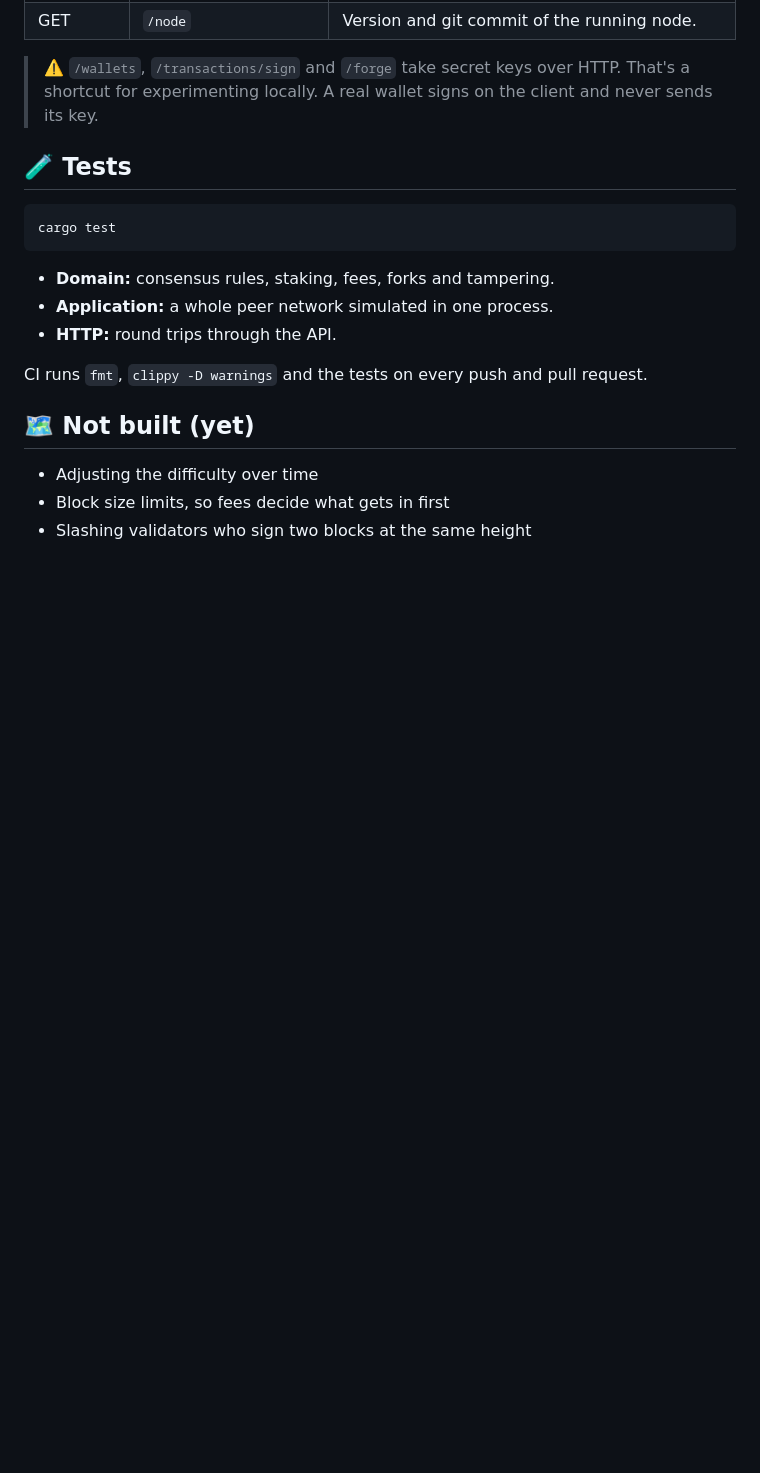
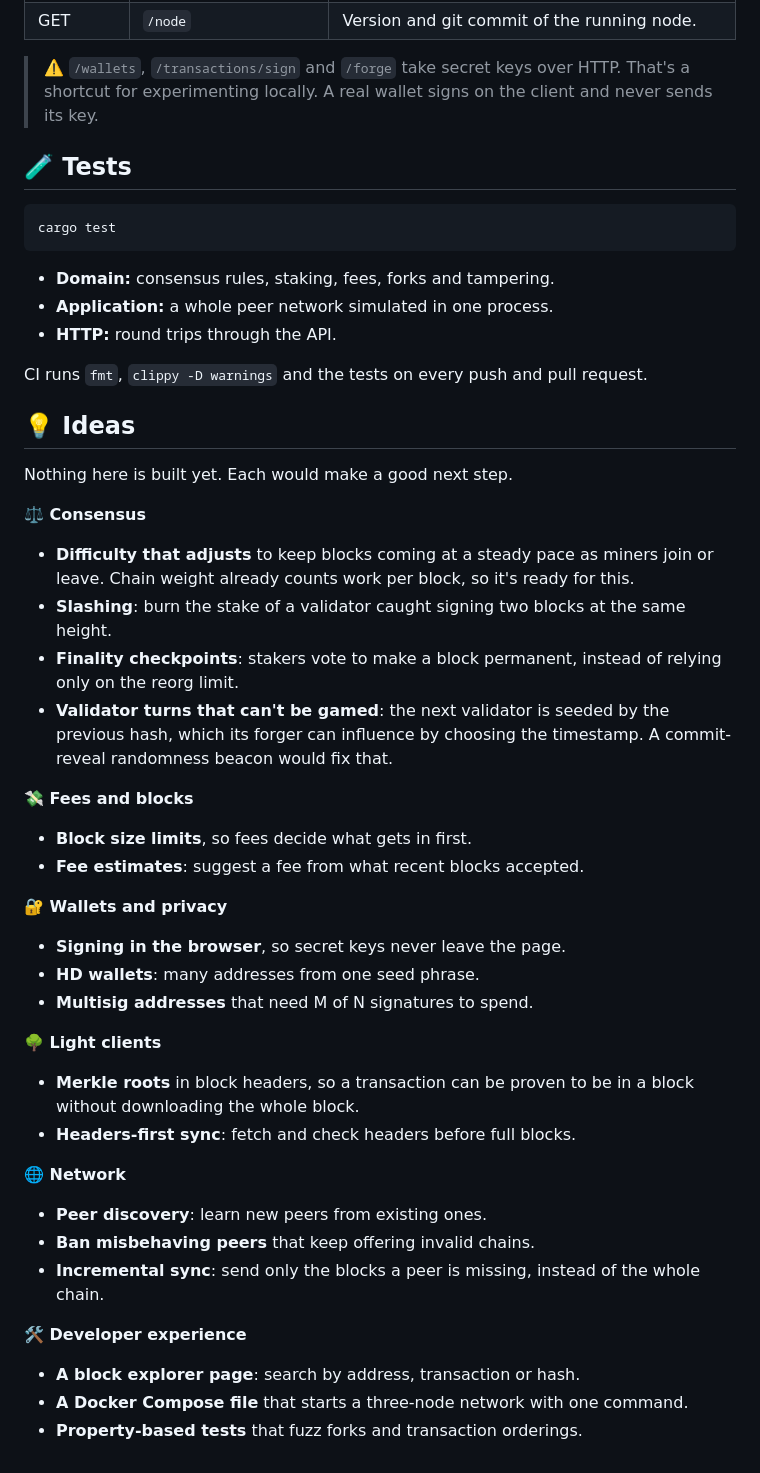
Before and after one commit to alex-quiterio/blockchain-rs, a Markdown page: README.md, the part around the change. GitHub-like rendering; blank space fills up the shorter version.

Commit message:
README: turn the roadmap into an ideas list and drop what's built
Co-Authored-By: Claude Opus 5.5 <noreply@anthropic.com>

```diff
--- a/README.md
+++ b/README.md
@@ -169,8 +169,35 @@ cargo test
 
 CI runs `fmt`, `clippy -D warnings` and the tests on every push and pull request.
 
-## 🗺️ Not built (yet)
+## 💡 Ideas
 
-- Adjusting the difficulty over time
-- Block size limits, so fees decide what gets in first
-- Slashing validators who sign two blocks at the same height
+Nothing here is built yet. Each would make a good next step.
+
+**⚖️ Consensus**
+- **Difficulty that adjusts** to keep blocks coming at a steady pace as miners join or leave. Chain weight already counts work per block, so it's ready for this.
+- **Slashing**: burn the stake of a validator caught signing two blocks at the same height.
+- **Finality checkpoints**: stakers vote to make a block permanent, instead of relying only on the reorg limit.
+- **Validator turns that can't be gamed**: the next validator is seeded by the previous hash, which its forger can influence by choosing the timestamp. A commit-reveal randomness beacon would fix that.
+
+**💸 Fees and blocks**
+- **Block size limits**, so fees decide what gets in first.
+- **Fee estimates**: suggest a fee from what recent blocks accepted.
+
+**🔐 Wallets and privacy**
+- **Signing in the browser**, so secret keys never leave the page.
+- **HD wallets**: many addresses from one seed phrase.
+- **Multisig addresses** that need M of N signatures to spend.
+
+**🌳 Light clients**
+- **Merkle roots** in block headers, so a transaction can be proven to be in a block without downloading the whole block.
+- **Headers-first sync**: fetch and check headers before full blocks.
+
+**🌐 Network**
+- **Peer discovery**: learn new peers from existing ones.
+- **Ban misbehaving peers** that keep offering invalid chains.
+- **Incremental sync**: send only the blocks a peer is missing, instead of the whole chain.
+
+**🛠️ Developer experience**
+- **A block explorer page**: search by address, transaction or hash.
+- **A Docker Compose file** that starts a three-node network with one command.
+- **Property-based tests** that fuzz forks and transaction orderings.
```
